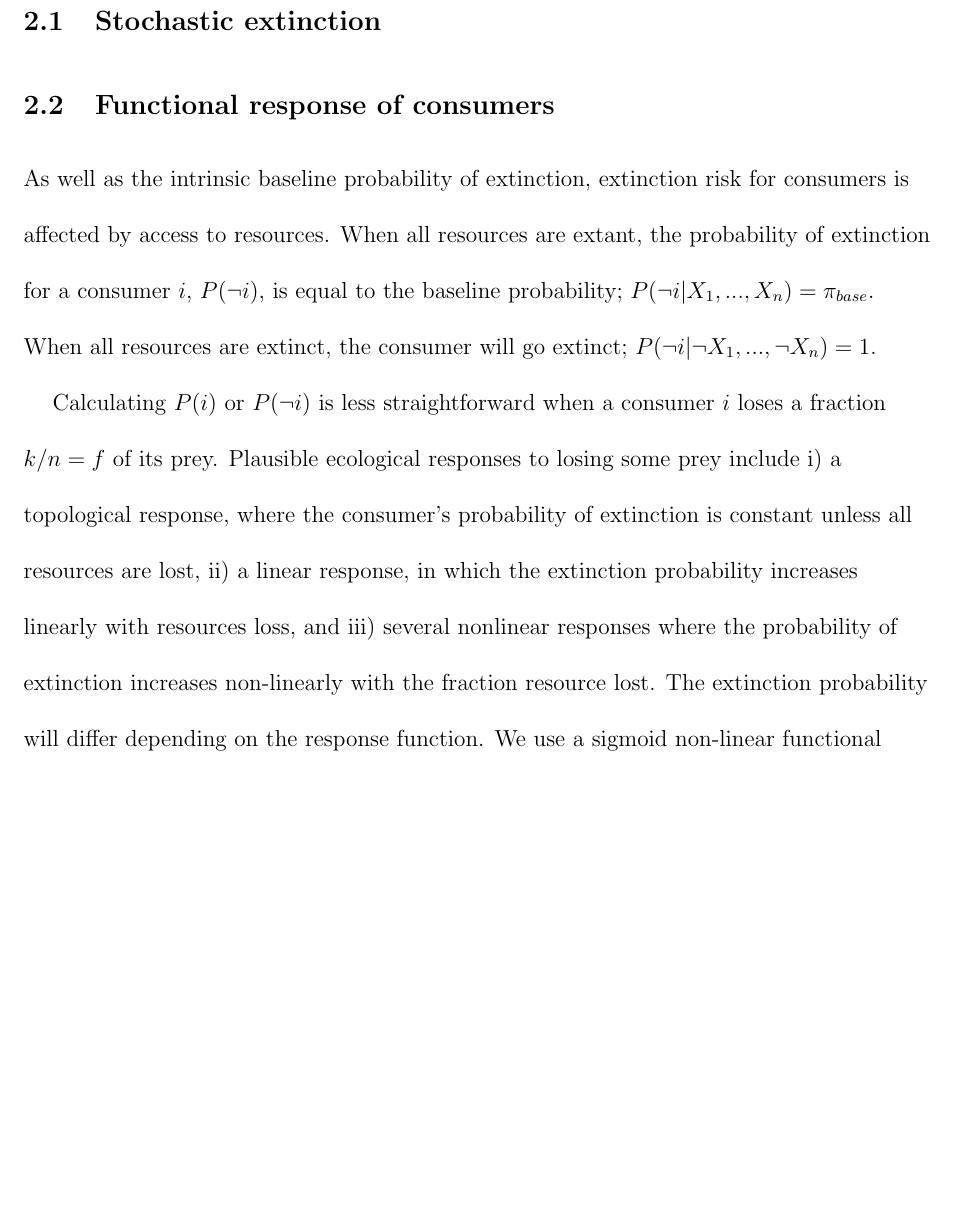
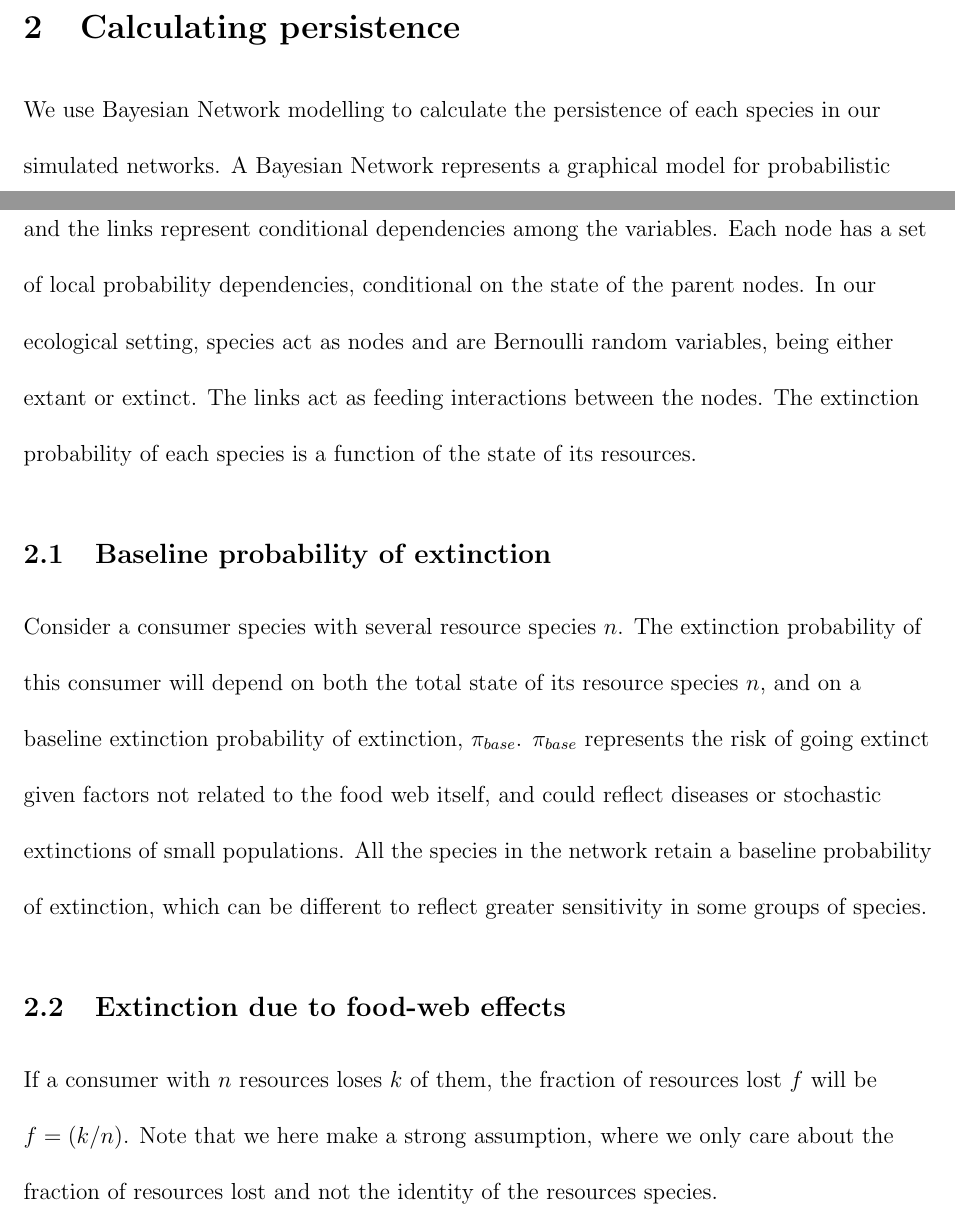
Before and after one commit to cirtwill/Bayes_motifs, a LaTeX document (manuscript/supplement_motifs.tex): part of page 3 of 42 before the commit and two parts of pages 2 and 3 of 44 after it, the two joined at a grey line, cut at the place of the change, the shorter picture padded with empty space. Compiled offline with LaTeX, dvips and Ghostscript.

Commit message:
added Annas raw text for persistence calc

```diff
--- a/manuscript/supplement_motifs.tex
+++ b/manuscript/supplement_motifs.tex
@@ -115,19 +115,31 @@ $^\dagger$ Corresponding author:\\
 
 \section{Calculating persistence}
 
-    \subsection{Stochastic extinction}
+        We use Bayesian Network modelling to calculate the persistence of each species in our simulated networks.
+        A Bayesian Network represents a graphical model for probabilistic relationships among a set of variables. The nodes of the network represents the variables, and the links represent conditional dependencies among the variables. Each node has a set of local probability dependencies, conditional on the state of the parent nodes.
+        In our ecological setting, species act as nodes and are Bernoulli random variables, being either extant or extinct. The links act as feeding interactions between the nodes.
+        The extinction probability of each species is a function of the state of its resources.
 
+
+    \subsection{Baseline probability of extinction}
+
+        Consider a consumer species with several resource species $n$.
+        The extinction probability
+        of this consumer will depend on both the total state of its resource species $n$, and on a
+        baseline extinction probability of extinction, $\pi_{base}$.
+        $\pi_{base}$ represents the risk of going extinct
+        given factors not related to the food web itself, and could reflect diseases or stochastic
+        extinctions of small populations.
+        All the species in the network retain a baseline
+        probability of extinction, which can be different to reflect greater sensitivity in some groups of species.
+
+
+    \subsection{Extinction due to food-web effects}
+
+        If a consumer with $n$ resources loses $k$ of them, the fraction of resources lost $f$ will be
+        $f = (k/n)$.
+        Note that we here make a strong assumption, where we only care about the fraction of resources lost and not the identity of the resources species.
 
 
     \subsection{Functional response of consumers}
 
-        As well as the intrinsic baseline probability of extinction, extinction risk for consumers is affected by access to resources.
-		When all resources are extant, the probability of extinction for a consumer $i$, $P(\lnot i)$, is equal to the baseline probability; $P(\lnot i|X_{1},...,X_{n}) = \pi_{base}$.
-		When all resources are extinct, the consumer will go extinct; $P(\lnot i|\lnot X_{1},...,\lnot X_{n})=1$.
-
-		Calculating $P(i)$ or $P(\lnot i)$ is less straightforward when a consumer $i$ loses a fraction $k/n = f$ of its prey.
-		Plausible ecological responses to losing some prey include i) a topological response, where the consumer's probability of extinction is constant unless all resources are lost, ii) a linear response, in which the extinction probability increases linearly with resources loss, and iii) several nonlinear responses where the probability of extinction increases non-linearly with the fraction resource lost.
-		The extinction probability will differ depending on the response function.
-		We use a sigmoid non-linear functional response of consumers to the loss of resources ($\alpha >1, \beta >1$) which has been shown to most accurately capture the secondary extinctions produced by a dynamical model~\citep{Eklof2013}.
-		We use a cumulative density function of a beta distribution for this purpose:
-		\begin{equation}
```
Also changed, not shown: manuscript/supplement_motifs.tex (37 more changed lines).
